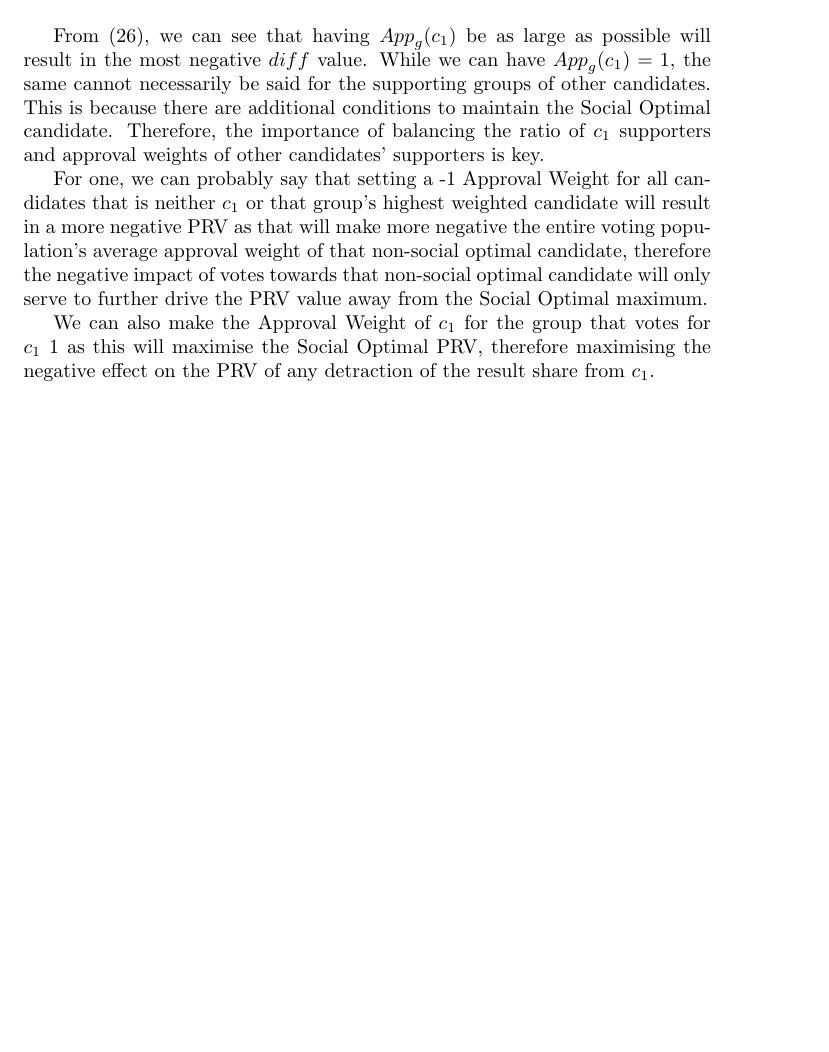
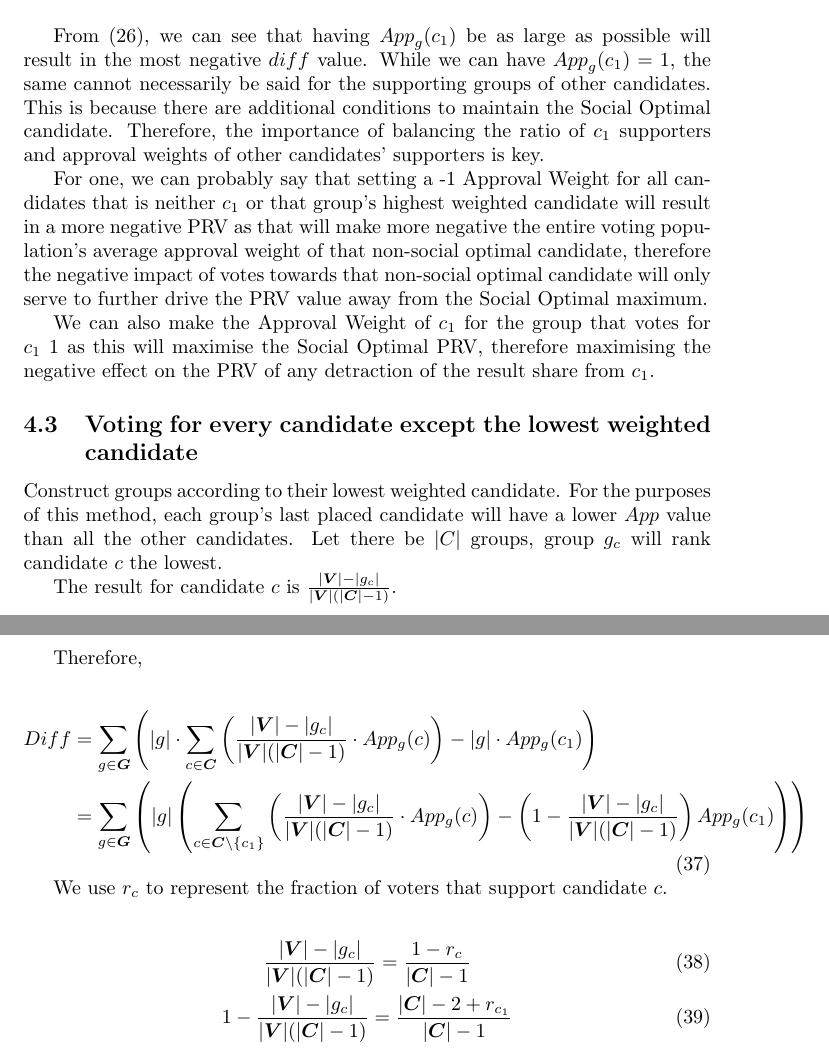
Before and after one commit to OrangeRectanglePerson/nush-research-project, a LaTeX document (ARP.tex): part of page 10 of 10 before the commit and two parts of pages 10 and 11 of 11 after it, the two joined at a grey line, cut so that both start at the same text, the shorter picture padded with empty space. Compiled offline with pdfLaTeX.

Commit message:
Changes from papeeria

```diff
--- a/ARP.tex
+++ b/ARP.tex
@@ -376,9 +376,27 @@ For one, we can probably say that setting a -1 Approval Weight for all candidate
 We can also make the Approval Weight of $c_1$ for the group that votes for $c_1$ 1 as this will maximise the Social Optimal PRV, therefore maximising the negative effect on the PRV of any detraction of the result share from $c_1$.
 
 
+\subsection{Voting for every candidate except the lowest weighted candidate}
 
+Construct groups according to their lowest weighted candidate. For the purposes of this method, each group's last placed candidate will have a lower $App$ value than all the other candidates. Let there be $|C|$ groups, group $g_c$ will rank candidate $c$ the lowest.
 
+The result for candidate $c$ is $\frac{|\boldsymbol{V}|-|g_c|}{|\boldsymbol{V}|(|\boldsymbol{C}|-1)}$.
 
+Therefore,
+
+\begin{equation}
+\begin{aligned}
+Diff &= \sum^{}_{g \in \boldsymbol{G}}{\left(|g| \cdot \sum^{}_{c \in \boldsymbol{C}}{\left(\frac{|\boldsymbol{V}|-|g_c|}{|\boldsymbol{V}|(|\boldsymbol{C}|-1)} \cdot App_g(c)\right)} - |g| \cdot App_g(c_1) \right)}\\
+&= \sum^{}_{g \in \boldsymbol{G}}{\left(|g| \left( \sum^{}_{c \in \boldsymbol{C} \setminus \{c_1\}}{\left(\frac{|\boldsymbol{V}|-|g_c|}{|\boldsymbol{V}|(|\boldsymbol{C}|-1)} \cdot App_g(c)\right)} - \left(1 - \frac{|\boldsymbol{V}|-|g_c|}{|\boldsymbol{V}|(|\boldsymbol{C}|-1)}\right)App_g(c_1) \right) \right)}
+\end{aligned}
+\end{equation}
+
+We use $r_c$ to represent the fraction of voters that support candidate $c$.
+
+\begin{gather}
+\frac{|\boldsymbol{V}|-|g_c|}{|\boldsymbol{V}|(|\boldsymbol{C}|-1)} = \frac{1-r_c}{|\boldsymbol{C}|-1} \\
+1-\frac{|\boldsymbol{V}|-|g_c|}{|\boldsymbol{V}|(|\boldsymbol{C}|-1)} = \frac{|\boldsymbol{C}|-2+r_{c_1}}{|\boldsymbol{C}|-1}
+\end{gather}
 
 
 
```
